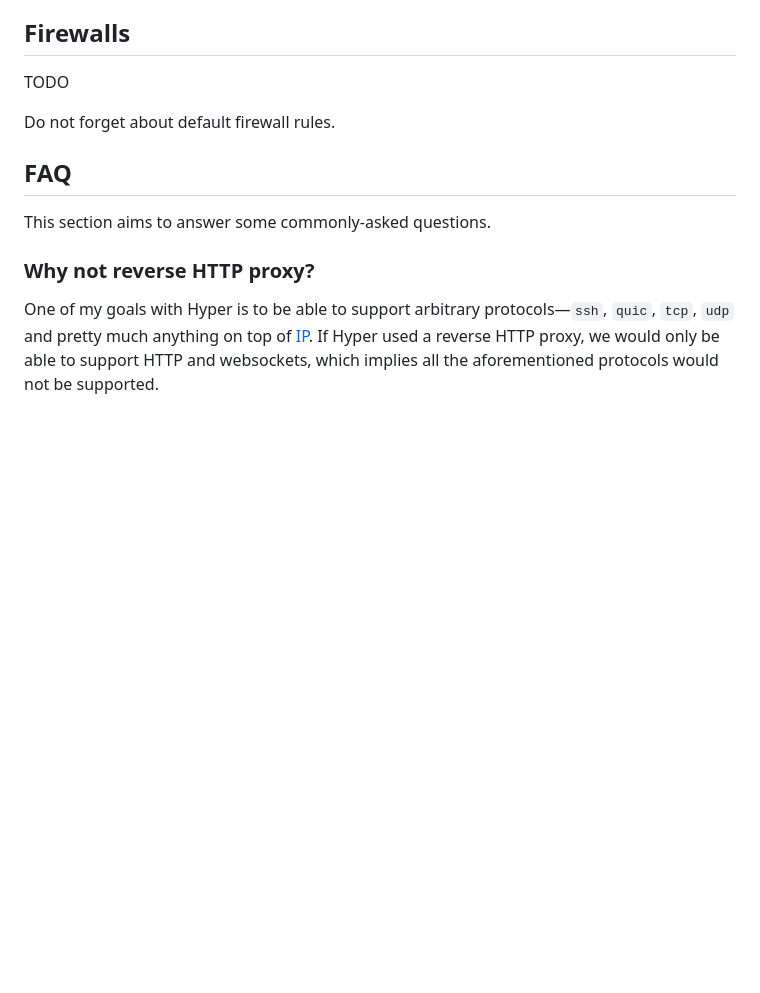
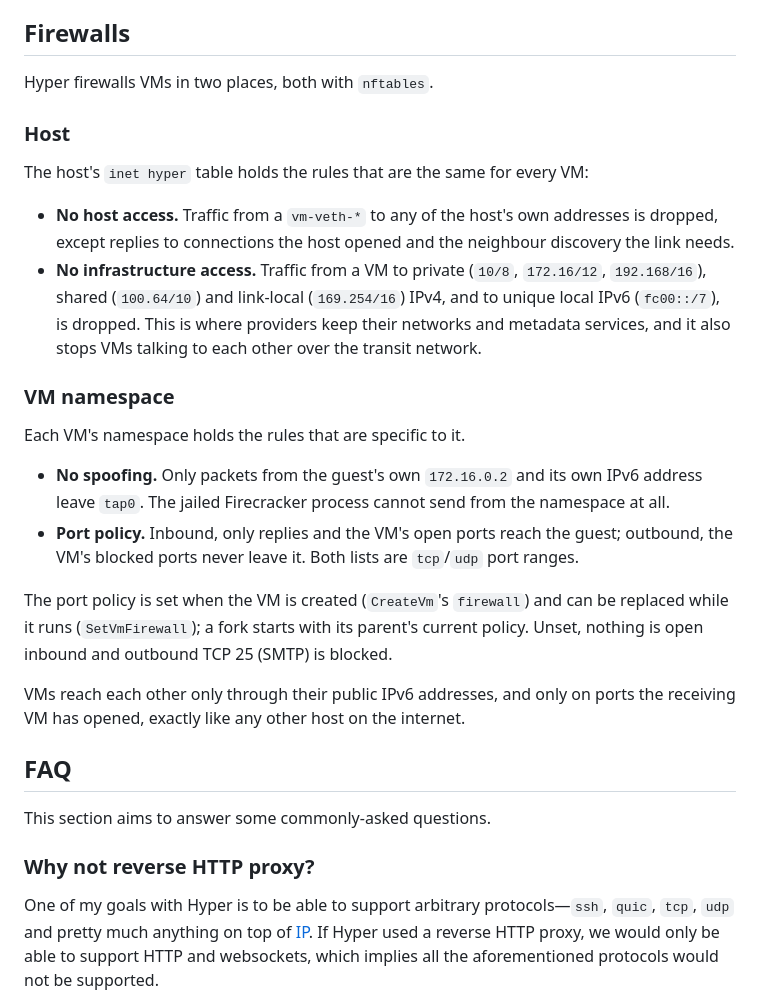
Before and after one commit to harmont-dev/hyper, a Markdown page: docs/cookbook/networking.md, the part around the change. Drawn GitHub-style; blank space fills up the shorter version.

Commit message:
docs(networking): describe the host and VM namespace firewalls

```diff
--- a/docs/cookbook/networking.md
+++ b/docs/cookbook/networking.md
@@ -311,9 +311,40 @@ virtual interface.
 
 ## Firewalls
 
-TODO
+Hyper firewalls VMs in two places, both with `nftables`.
 
-Do not forget about default firewall rules.
+### Host
+
+The host's `inet hyper` table holds the rules that are the same for every VM:
+
+- **No host access.** Traffic from a `vm-veth-*` to any of the host's own
+  addresses is dropped, except replies to connections the host opened and the
+  neighbour discovery the link needs.
+- **No infrastructure access.** Traffic from a VM to private (`10/8`,
+  `172.16/12`, `192.168/16`), shared (`100.64/10`) and link-local (`169.254/16`)
+  IPv4, and to unique local IPv6 (`fc00::/7`), is dropped. This is where
+  providers keep their networks and metadata services, and it also stops VMs
+  talking to each other over the transit network.
+
+### VM namespace
+
+Each VM's namespace holds the rules that are specific to it.
+
+- **No spoofing.** Only packets from the guest's own `172.16.0.2` and its own
+  IPv6 address leave `tap0`. The jailed Firecracker process cannot send from the
+  namespace at all.
+- **Port policy.** Inbound, only replies and the VM's open ports reach the
+  guest; outbound, the VM's blocked ports never leave it. Both lists are
+  `tcp`/`udp` port ranges.
+
+The port policy is set when the VM is created (`CreateVm`'s `firewall`) and
+can be replaced while it runs (`SetVmFirewall`); a fork starts with its
+parent's current policy. Unset, nothing is open inbound and outbound TCP 25
+(SMTP) is blocked.
+
+VMs reach each other only through their public IPv6 addresses, and only on
+ports the receiving VM has opened, exactly like any other host on the
+internet.
 
 ## FAQ
 
```
